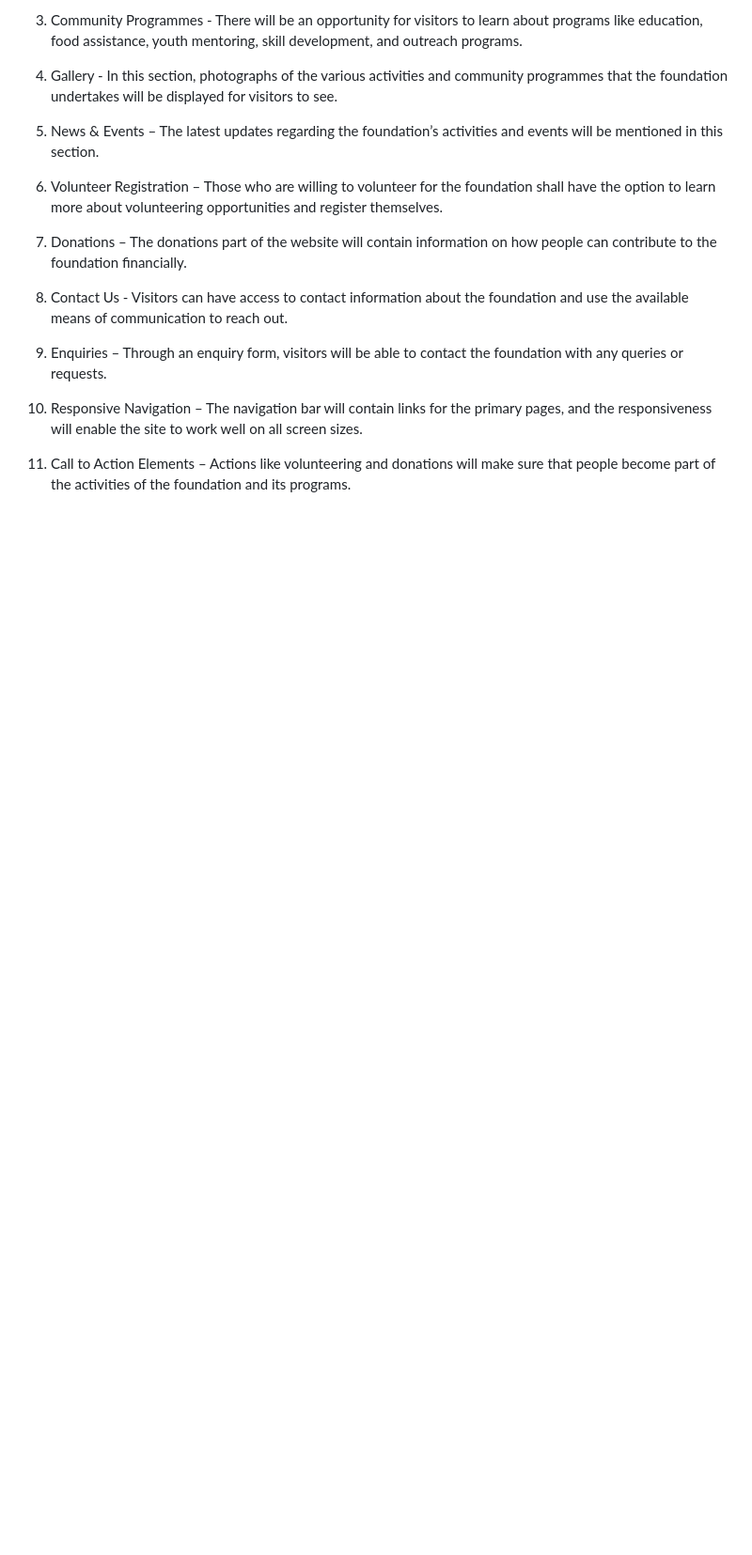
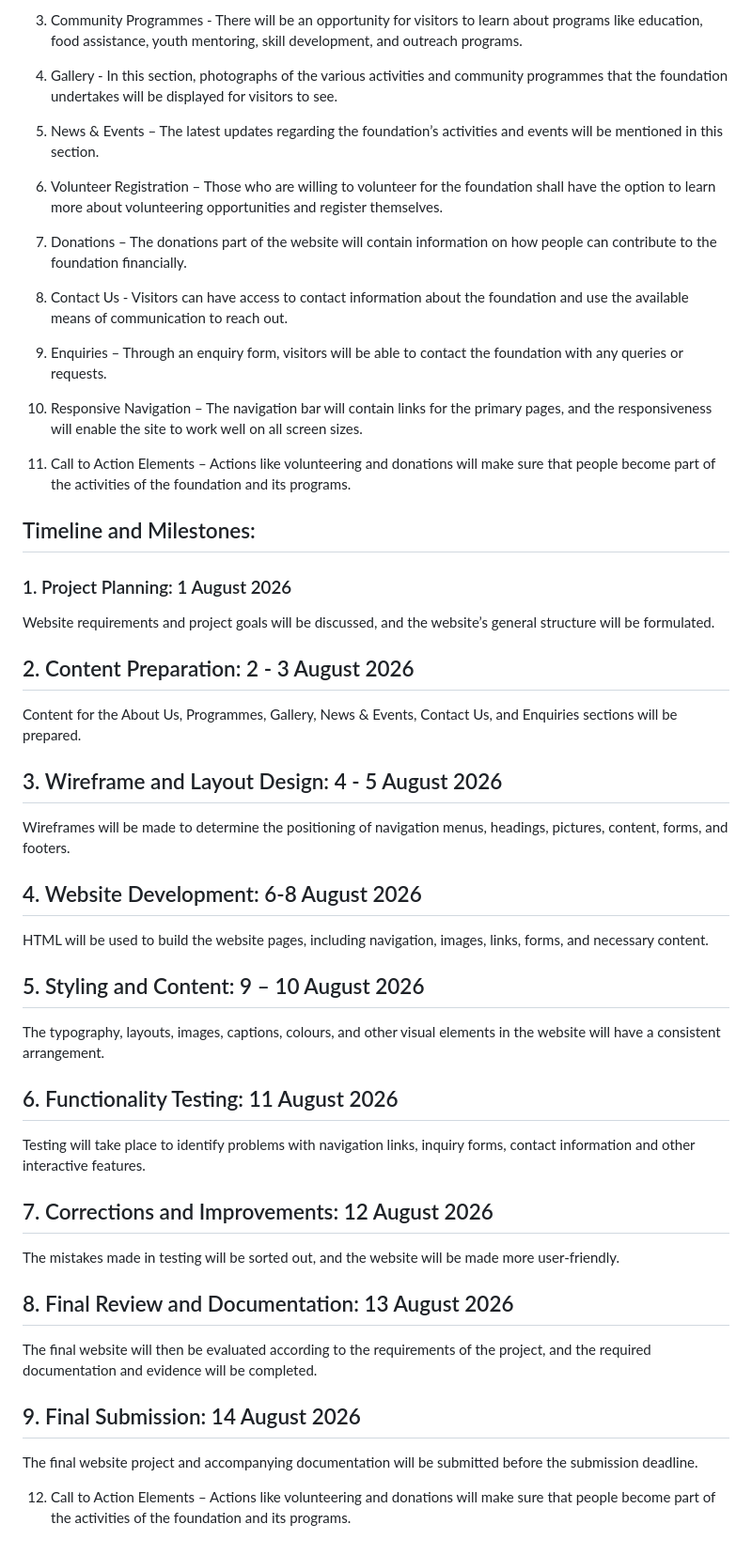
Before and after one commit to Mukoni24/Angela-s-Hope-for-Tomorrow-Foundation, a Markdown page: README.md, the part around the change. Shown at 94% size. Rendered like a GitHub page; blank space fills up the shorter version.

```diff
--- a/README.md
+++ b/README.md
@@ -73,3 +73,34 @@ Angela’s Hope Foundation website is meant to be an easily accessible platform
 10.	Responsive Navigation – The navigation bar will contain links for the primary pages, and the responsiveness will enable the site to work well on all screen sizes.
 
 11.	Call to Action Elements – Actions like volunteering and donations will make sure that people become part of the activities of the foundation and its programs.
+
+
+## Timeline and Milestones:
+### 1.	Project Planning: 1 August 2026
+Website requirements and project goals will be discussed, and the website’s general structure will be formulated.
+
+## 2.	Content Preparation: 2 - 3 August 2026
+Content for the About Us, Programmes, Gallery, News & Events, Contact Us, and Enquiries sections will be prepared.
+
+## 3.	Wireframe and Layout Design: 4 - 5 August 2026
+Wireframes will be made to determine the positioning of navigation menus, headings, pictures, content, forms, and footers.
+
+## 4.	Website Development: 6-8 August 2026
+HTML will be used to build the website pages, including navigation, images, links, forms, and necessary content.
+
+## 5.	Styling and Content: 9 – 10 August 2026
+The typography, layouts, images, captions, colours, and other visual elements in the website will have a consistent arrangement.
+
+## 6.	Functionality Testing: 11 August 2026
+Testing will take place to identify problems with navigation links, inquiry forms, contact information and other interactive features.
+
+## 7.	Corrections and Improvements: 12 August 2026
+The mistakes made in testing will be sorted out, and the website will be made more user-friendly.
+
+## 8.	Final Review and Documentation: 13 August 2026
+ The final website will then be evaluated according to the requirements of the project, and the required documentation and evidence will be completed.
+
+## 9.	Final Submission: 14 August 2026
+The final website project and accompanying documentation will be submitted before the submission deadline.
+
+12.	Call to Action Elements – Actions like volunteering and donations will make sure that people become part of the activities of the foundation and its programs.
```
